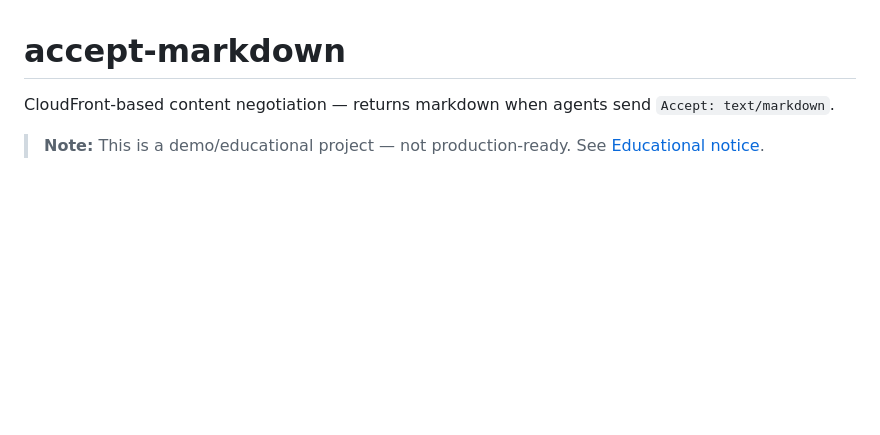
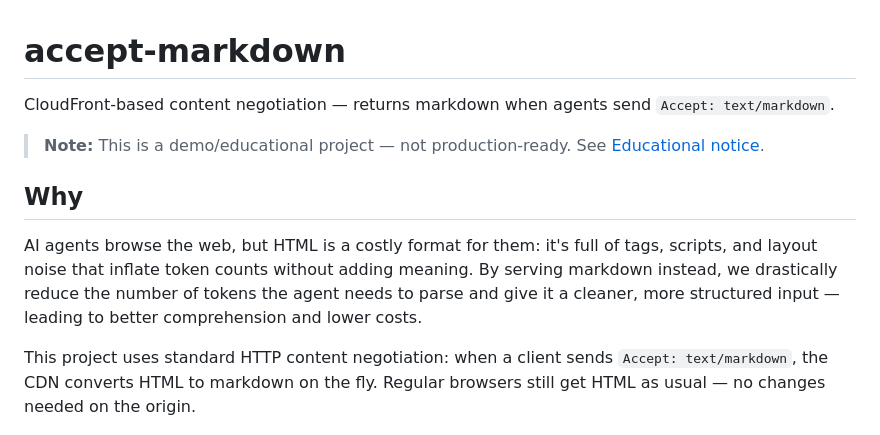
Before and after one commit to omansour/cloudfront-accept-markdown, a Markdown page: README.md, the part around the change. Drawn GitHub-style; blank space fills up the shorter version.

Commit message:
Add motivation section to README explaining why markdown matters for AI agents

```diff
--- a/README.md
+++ b/README.md
@@ -3,6 +3,12 @@
 CloudFront-based content negotiation — returns markdown when agents send `Accept: text/markdown`.
 
 > **Note:** This is a demo/educational project — not production-ready. See [Educational notice](#educational-notice).
+
+## Why
+
+AI agents browse the web, but HTML is a costly format for them: it's full of tags, scripts, and layout noise that inflate token counts without adding meaning. By serving markdown instead, we drastically reduce the number of tokens the agent needs to parse and give it a cleaner, more structured input — leading to better comprehension and lower costs.
+
+This project uses standard HTTP content negotiation: when a client sends `Accept: text/markdown`, the CDN converts HTML to markdown on the fly. Regular browsers still get HTML as usual — no changes needed on the origin.
 
 ![Demo screenshot](image.png)
 
```
